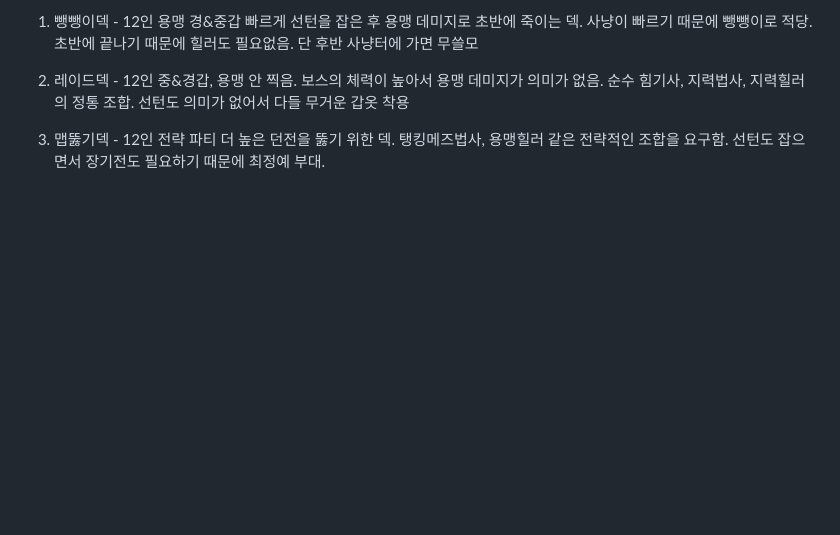
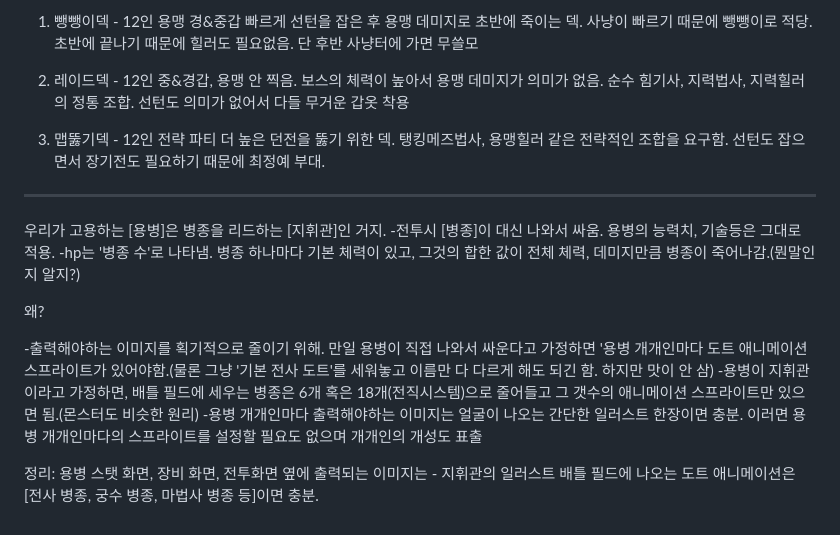
Before and after one commit to cagecorn/covenant, a Markdown page: README.md, the part around the change. GitHub-like rendering; blank space fills up the shorter version.

```diff
--- a/README.md
+++ b/README.md
@@ -172,3 +172,19 @@ v0.5 플레이 테스트	밸런싱 및 튜토리얼 작성	2주
 
 3. 맵뚫기덱 - 12인 전략 파티
 더 높은 던전을 뚫기 위한 덱. 탱킹메즈법사, 용맹힐러 같은 전략적인 조합을 요구함. 선턴도 잡으면서 장기전도 필요하기 때문에 최정예 부대.
+
+---
+
+우리가 고용하는 [용병]은 병종을 리드하는 [지휘관]인 거지.
+-전투시 [병종]이 대신 나와서 싸움. 용병의 능력치, 기술등은 그대로 적용.
+-hp는 '병종 수'로 나타냄. 병종 하나마다 기본 체력이 있고, 그것의 합한 값이 전체 체력, 데미지만큼 병종이 죽어나감.(뭔말인지 알지?)
+
+왜?
+
+-출력해야하는 이미지를 획기적으로 줄이기 위해.
+만일 용병이 직접 나와서 싸운다고 가정하면 '용병 개개인마다 도트 애니메이션 스프라이트가 있어야함.(물론 그냥 '기본 전사 도트'를 세워놓고 이름만 다 다르게 해도 되긴 함. 하지만 맛이 안 삼)
+-용병이 지휘관이라고 가정하면, 배틀 필드에 세우는 병종은 6개 혹은 18개(전직시스템)으로 줄어들고 그 갯수의 애니메이션 스프라이트만 있으면 됨.(몬스터도 비슷한 원리)
+-용병 개개인마다 출력해야하는 이미지는 얼굴이 나오는 간단한 일러스트 한장이면 충분. 이러면 용병 개개인마다의 스프라이트를 설정할 필요도 없으며 개개인의 개성도 표출
+
+정리: 용병 스탯 화면, 장비 화면, 전투화면 옆에 출력되는 이미지는 - 지휘관의 일러스트
+배틀 필드에 나오는 도트 애니메이션은 [전사 병종, 궁수 병종, 마법사 병종 등]이면 충분.
```
